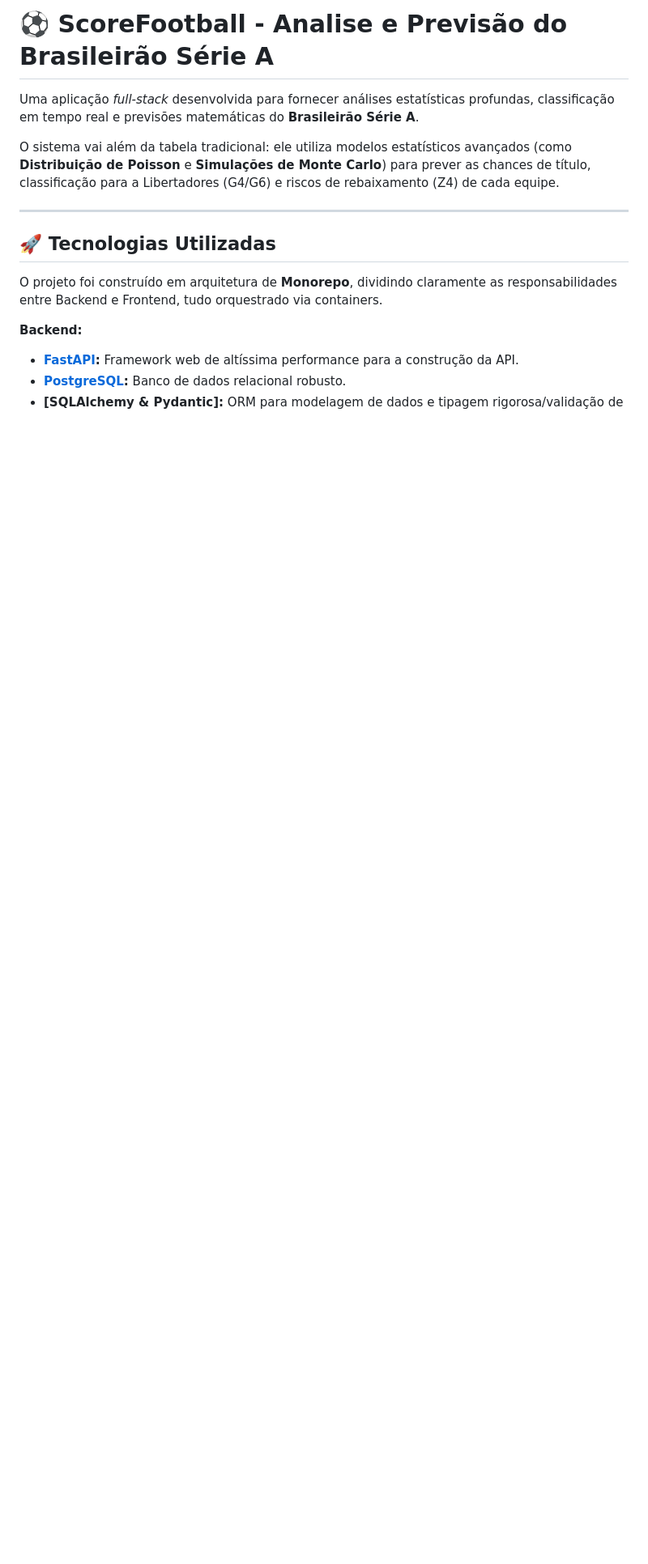
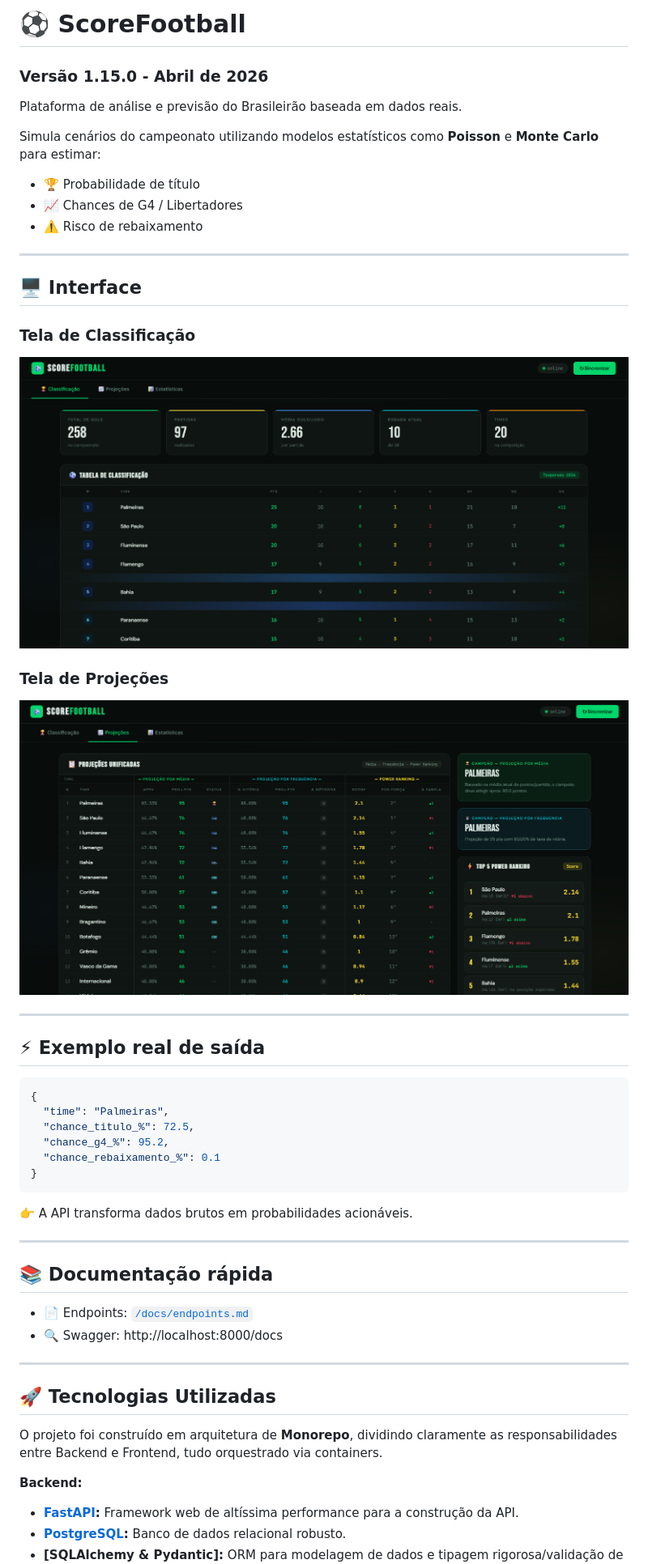
Before and after one commit to mageskylms/scoreFootball, a Markdown page: README.md, the part around one of its changes. Shown at 81% size. Rendered like a GitHub page; pictures changed too: docs/previews/preview_tela_classificacao.png (added), docs/previews/preview_tela_projecoes.png (added); blank space fills up the shorter version.

````diff
--- a/README.md
+++ b/README.md
@@ -1,8 +1,45 @@
-# ⚽ ScoreFootball - Analise e Previsão do Brasileirão Série A
+# ⚽ ScoreFootball
+### Versão 1.15.0 - Abril de 2026
 
-Uma aplicação *full-stack* desenvolvida para fornecer análises estatísticas profundas, classificação em tempo real e previsões matemáticas do **Brasileirão Série A**.
+Plataforma de análise e previsão do Brasileirão baseada em dados reais.
 
-O sistema vai além da tabela tradicional: ele utiliza modelos estatísticos avançados (como **Distribuição de Poisson** e **Simulações de Monte Carlo**) para prever as chances de título, classificação para a Libertadores (G4/G6) e riscos de rebaixamento (Z4) de cada equipe.
+Simula cenários do campeonato utilizando modelos estatísticos como **Poisson** e **Monte Carlo** para estimar:
+
+* 🏆 Probabilidade de título
+* 📈 Chances de G4 / Libertadores
+* ⚠️ Risco de rebaixamento
+
+---
+
+## 🖥️ Interface
+
+### Tela de Classificação
+![Preview da Tela de Classificação](./docs/previews/preview_tela_classificacao.png)
+
+### Tela de Projeções
+![Preview da Tela de projeções](./docs/previews/preview_tela_projecoes.png)
+
+---
+
+## ⚡ Exemplo real de saída
+
+```json
+{
+  "time": "Palmeiras",
+  "chance_titulo_%": 72.5,
+  "chance_g4_%": 95.2,
+  "chance_rebaixamento_%": 0.1
+}
+```
+
+👉 A API transforma dados brutos em probabilidades acionáveis.
+
+---
+
+## 📚 Documentação rápida
+
+* 📄 Endpoints: [`/docs/endpoints.md`](./docs/endpoints.md)
+* 🔍 Swagger: http://localhost:8000/docs
 
 ---
 
````
Also changed, not shown: other parts of README.md (+49 -8 lines), backend/README.MD (added, +87 -0 lines), docs/endpoints.md (added, +158 -0 lines), frontend/README.md (added, +28 -0 lines), docs/previews/preview_tela_estatisticas.png (added), 3 other files.
